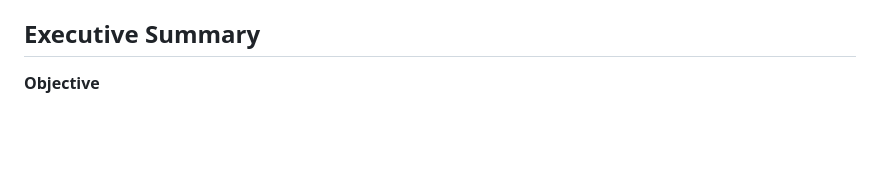
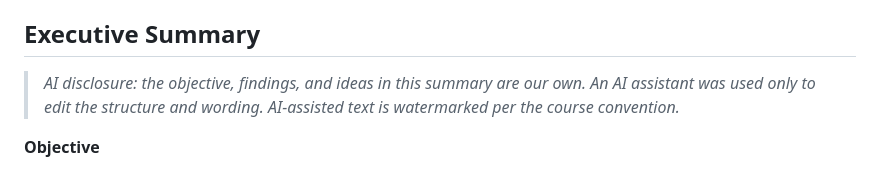
Before and after one commit to cherrylchico/advanced_nlp, a Markdown page: README.md, the part around the change. GitHub-like rendering; blank space fills up the shorter version.

Commit message:
fix numbering and add AI disclosure

```diff
--- a/README.md
+++ b/README.md
@@ -20,6 +20,8 @@ Notebook Submission:
 
 ## Executive Summary
 
+> _AI disclosure: the objective, findings, and ideas in this summary are our own.‍ An AI assistant was used only to edit the structure and wording.‍ AI-assisted text is watermarked per the course convention._
+
 **Objective**
 
 Our task is to classify financial news sentences into sentiment (positive, negative, or neutral) using the Financial PhraseBank introduced by Malo et.‍ al (2014).‍ What uniquely defines this dataset are the financial words which have inherent sentiment polarity (e.g.‍ profit is positive while loss is negative).‍ This polarity can be strengthened or reverse through directional words (e.g.‍ increased profits is strengthened positive, while decreased profits is switched to negative.)
```
